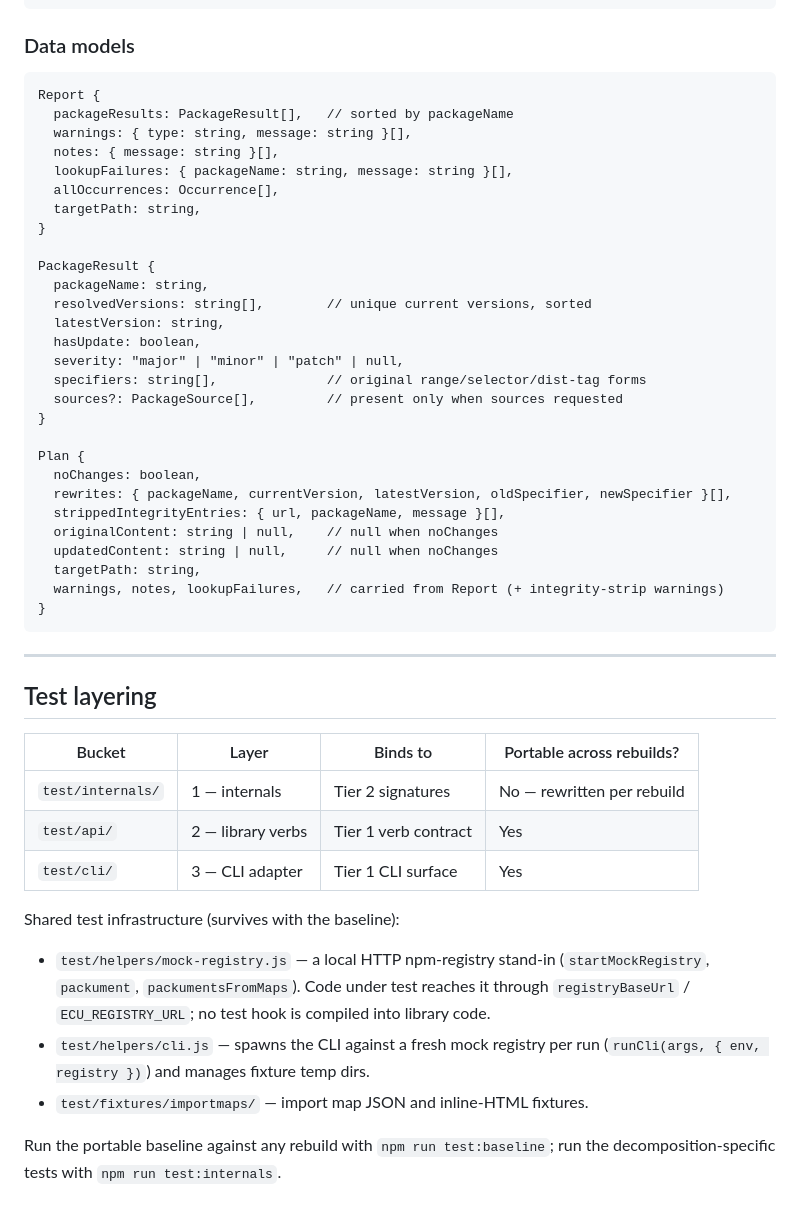
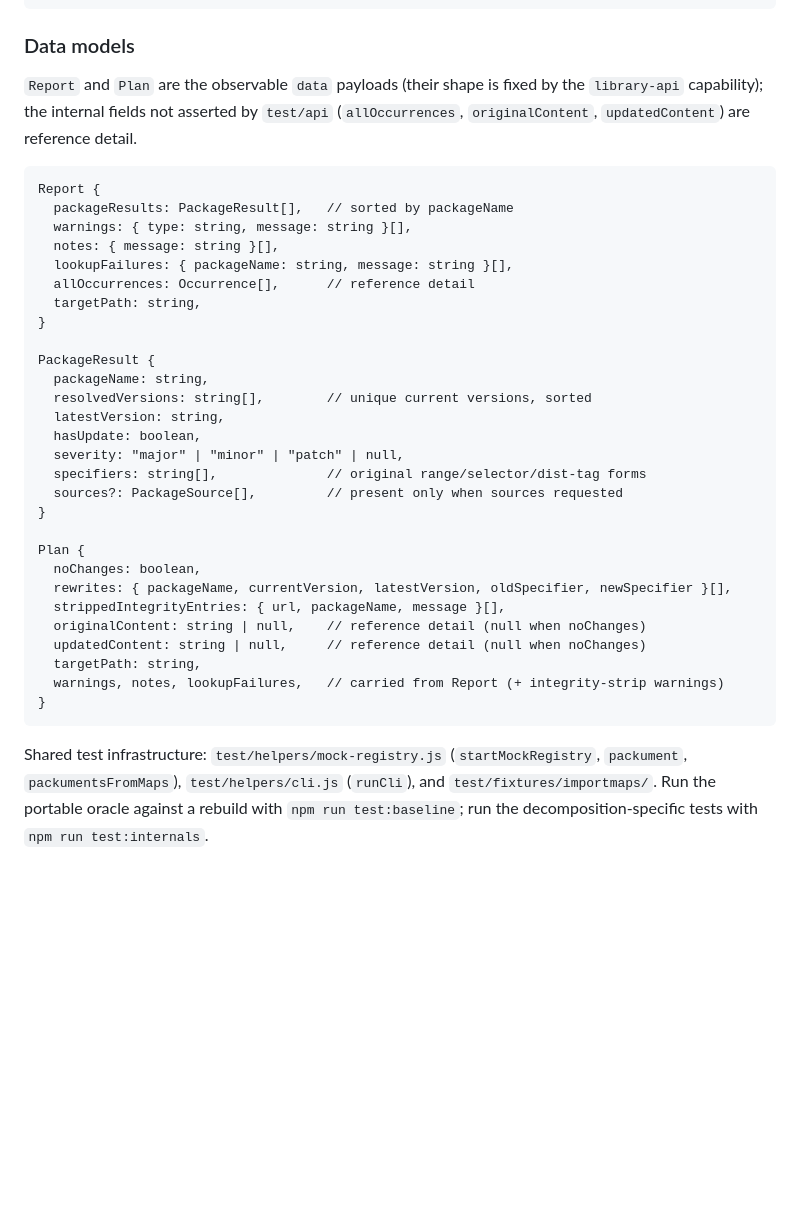
Before and after one commit to ilteoood/importmap-check, a Markdown page: docs/CONTRACT.md, the part around one of its changes. GitHub-like rendering; blank space fills up the shorter version.

Commit message:
Add separate API contract

````diff
--- a/docs/CONTRACT.md
+++ b/docs/CONTRACT.md
@@ -103,13 +80,17 @@ renderUnifiedDiff(originalContent, updatedContent, filePath, { colorEnabled? })
 
 ### Data models
 
+`Report` and `Plan` are the observable `data` payloads (their shape is fixed by
+the `library-api` capability); the internal fields not asserted by `test/api`
+(`allOccurrences`, `originalContent`, `updatedContent`) are reference detail.
+
 ```
 Report {
   packageResults: PackageResult[],   // sorted by packageName
   warnings: { type: string, message: string }[],
   notes: { message: string }[],
   lookupFailures: { packageName: string, message: string }[],
-  allOccurrences: Occurrence[],
+  allOccurrences: Occurrence[],      // reference detail
   targetPath: string,
 }
 
@@ -127,32 +108,15 @@ Plan {
   noChanges: boolean,
   rewrites: { packageName, currentVersion, latestVersion, oldSpecifier, newSpecifier }[],
   strippedIntegrityEntries: { url, packageName, message }[],
-  originalContent: string | null,    // null when noChanges
-  updatedContent: string | null,     // null when noChanges
+  originalContent: string | null,    // reference detail (null when noChanges)
+  updatedContent: string | null,     // reference detail (null when noChanges)
   targetPath: string,
   warnings, notes, lookupFailures,   // carried from Report (+ integrity-strip warnings)
 }
 ```
 
----
-
-## Test layering
-
-| Bucket            | Layer             | Binds to             | Portable across rebuilds?  |
-| ----------------- | ----------------- | -------------------- | -------------------------- |
-| `test/internals/` | 1 — internals     | Tier 2 signatures    | No — rewritten per rebuild |
-| `test/api/`       | 2 — library verbs | Tier 1 verb contract | Yes                        |
-| `test/cli/`       | 3 — CLI adapter   | Tier 1 CLI surface   | Yes                        |
-
-Shared test infrastructure (survives with the baseline):
-
-- `test/helpers/mock-registry.js` — a local HTTP npm-registry stand-in
-  (`startMockRegistry`, `packument`, `packumentsFromMaps`). Code under test
-  reaches it through `registryBaseUrl` / `ECU_REGISTRY_URL`; no test hook is
-  compiled into library code.
-- `test/helpers/cli.js` — spawns the CLI against a fresh mock registry per run
-  (`runCli(args, { env, registry })`) and manages fixture temp dirs.
-- `test/fixtures/importmaps/` — import map JSON and inline-HTML fixtures.
-
-Run the portable baseline against any rebuild with `npm run test:baseline`;
-run the decomposition-specific tests with `npm run test:internals`.
+Shared test infrastructure: `test/helpers/mock-registry.js`
+(`startMockRegistry`, `packument`, `packumentsFromMaps`), `test/helpers/cli.js`
+(`runCli`), and `test/fixtures/importmaps/`. Run the portable oracle against a
+rebuild with `npm run test:baseline`; run the decomposition-specific tests with
+`npm run test:internals`.
````
Also changed, not shown: other parts of docs/CONTRACT.md (+51 -74 lines), 1 other file.
